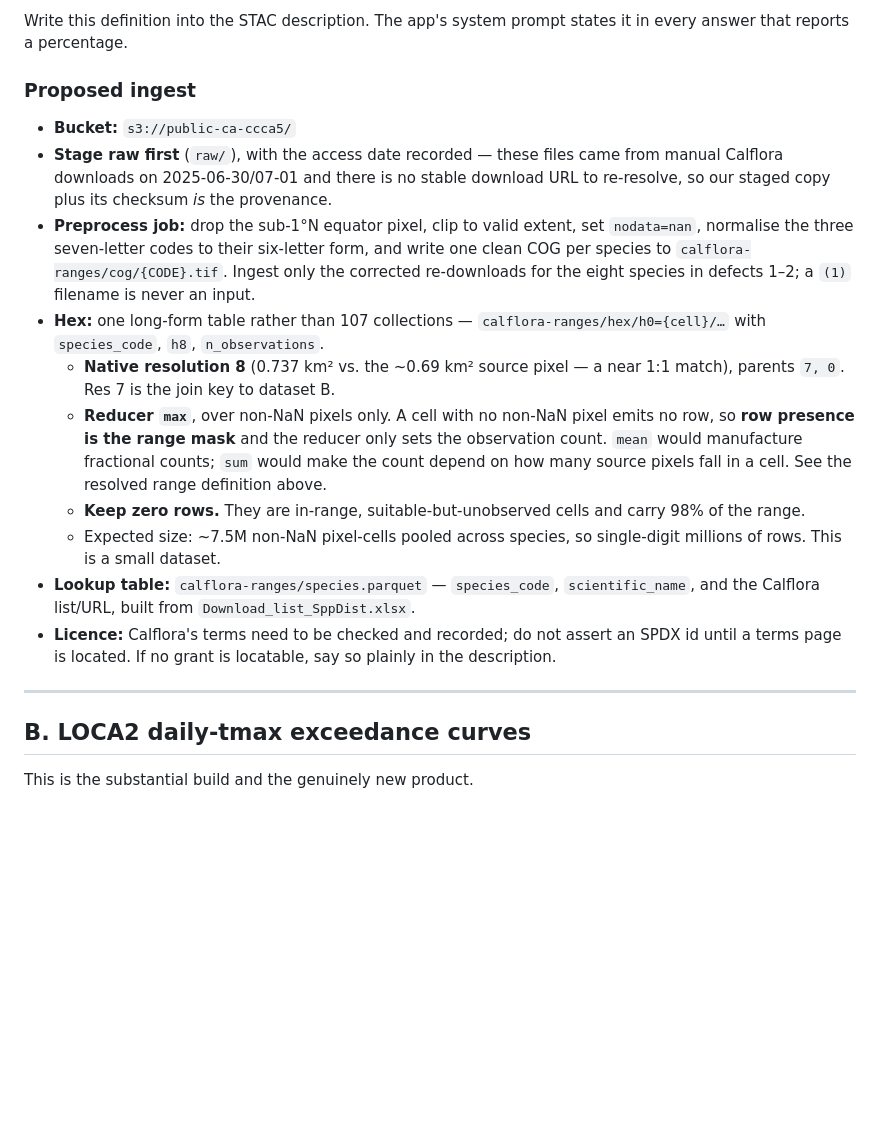
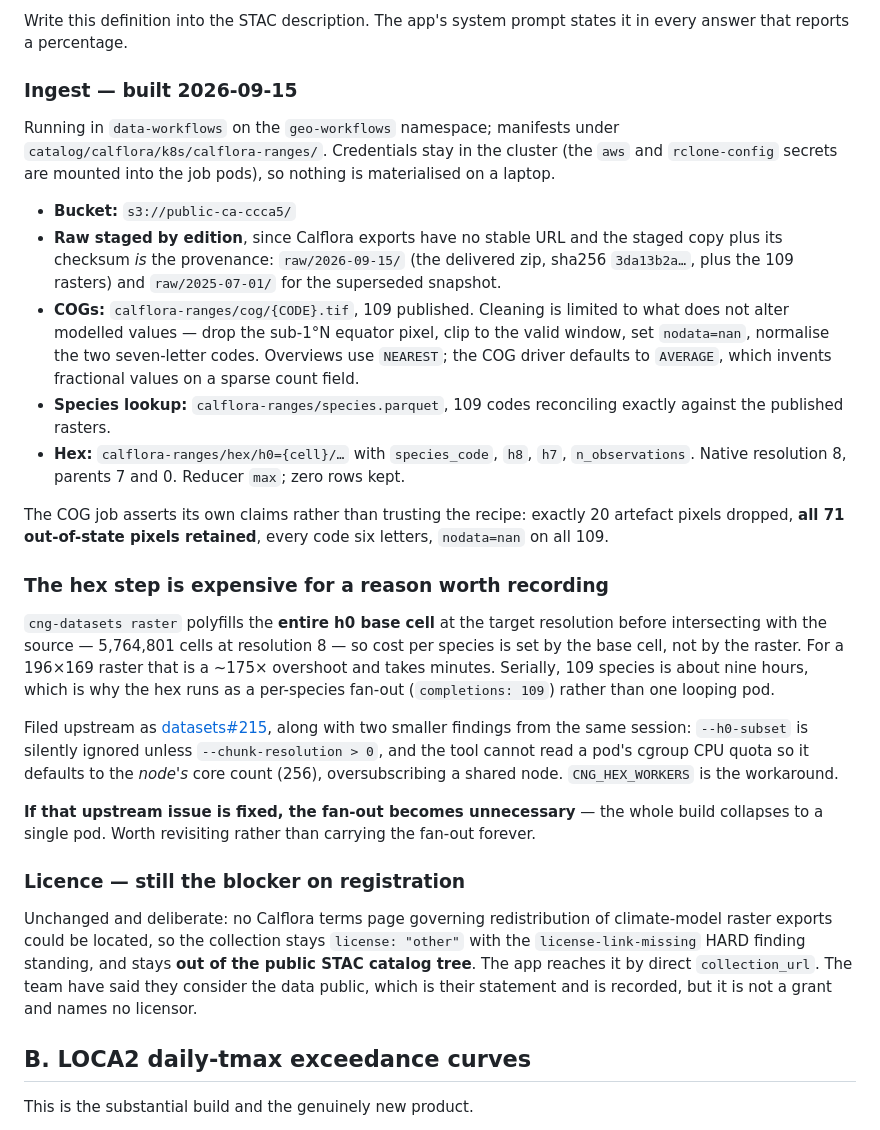
Before and after one commit to boettiger-lab/ca-ccca5, a Markdown page: DATA-PLAN.md, the part around the change. Drawn GitHub-style; blank space fills up the shorter version.

Commit message:
Record the A build: staged, COGs and lookup published, hex fanning out
Running in data-workflows on geo-workflows; credentials stay in the cluster
via the mounted aws/rclone-config secrets rather than coming to a laptop.

Raw is staged by edition because Calflora exports have no stable URL, so
the staged copy plus its checksum is the provenance. 109 COGs published,
cleaned only in ways that don't alter modelled values. species.parquet
reconciles 109 codes exactly against the rasters.

Recorded why the hex step needs a per-species fan-out: cng-datasets raster
polyfills the whole h0 base cell (5,764,801 cells at resolution 8) before
intersecting with the source, so cost is set by the base cell rather than
the raster -- a ~175x overshoot on a 196x169 input, nine hours serially.
Filed as datasets#215 with two smaller findings: --h0-subset is ignored
unless --chunk-resolution > 0, and the tool reads the node's core count
instead of the pod's cgroup quota. If #215 lands the fan-out can go away.

```diff
--- a/DATA-PLAN.md
+++ b/DATA-PLAN.md
@@ -207,33 +207,52 @@ ignored" — is the definition we use.
 Write this definition into the STAC description. The app's system prompt states it in every answer
 that reports a percentage.
 
-### Proposed ingest
+### Ingest — built 2026-09-15
+
+Running in `data-workflows` on the `geo-workflows` namespace; manifests under
+`catalog/calflora/k8s/calflora-ranges/`. Credentials stay in the cluster (the `aws` and
+`rclone-config` secrets are mounted into the job pods), so nothing is materialised on a laptop.
 
 - **Bucket:** `s3://public-ca-ccca5/`
-- **Stage raw first** (`raw/`), with the access date recorded — these files came from manual Calflora
-  downloads on 2025-06-30/07-01 and there is no stable download URL to re-resolve, so our staged copy
-  plus its checksum *is* the provenance.
-- **Preprocess job:** drop the sub-1°N equator pixel, clip to valid extent, set `nodata=nan`, normalise
-  the three seven-letter codes to their six-letter form, and write one clean COG per species to
-  `calflora-ranges/cog/{CODE}.tif`. Ingest only the corrected re-downloads for the eight species in
-  defects 1–2; a `(1)` filename is never an input.
-- **Hex:** one long-form table rather than 107 collections —
-  `calflora-ranges/hex/h0={cell}/…` with `species_code`, `h8`, `n_observations`.
-  - **Native resolution 8** (0.737 km² vs. the ~0.69 km² source pixel — a near 1:1 match), parents
-    `7, 0`. Res 7 is the join key to dataset B.
-  - **Reducer `max`**, over non-NaN pixels only. A cell with no non-NaN pixel emits no row, so **row
-    presence is the range mask** and the reducer only sets the observation count. `mean` would
-    manufacture fractional counts; `sum` would make the count depend on how many source pixels fall
-    in a cell. See the resolved range definition above.
-  - **Keep zero rows.** They are in-range, suitable-but-unobserved cells and carry 98% of the range.
-  - Expected size: ~7.5M non-NaN pixel-cells pooled across species, so single-digit millions of rows.
-    This is a small dataset.
-- **Lookup table:** `calflora-ranges/species.parquet` — `species_code`, `scientific_name`, and the
-  Calflora list/URL, built from `Download_list_SppDist.xlsx`.
-- **Licence:** Calflora's terms need to be checked and recorded; do not assert an SPDX id until a
-  terms page is located. If no grant is locatable, say so plainly in the description.
+- **Raw staged by edition**, since Calflora exports have no stable URL and the staged copy plus its
+  checksum *is* the provenance:
+  `raw/2026-09-15/` (the delivered zip, sha256 `3da13b2a…`, plus the 109 rasters) and
+  `raw/2025-07-01/` for the superseded snapshot.
+- **COGs:** `calflora-ranges/cog/{CODE}.tif`, 109 published. Cleaning is limited to what does not
+  alter modelled values — drop the sub-1°N equator pixel, clip to the valid window, set
+  `nodata=nan`, normalise the two seven-letter codes. Overviews use `NEAREST`; the COG driver
+  defaults to `AVERAGE`, which invents fractional values on a sparse count field.
+- **Species lookup:** `calflora-ranges/species.parquet`, 109 codes reconciling exactly against the
+  published rasters.
+- **Hex:** `calflora-ranges/hex/h0={cell}/…` with `species_code`, `h8`, `h7`, `n_observations`.
+  Native resolution 8, parents 7 and 0. Reducer `max`; zero rows kept.
 
----
+The COG job asserts its own claims rather than trusting the recipe: exactly 20 artefact pixels
+dropped, **all 71 out-of-state pixels retained**, every code six letters, `nodata=nan` on all 109.
+
+### The hex step is expensive for a reason worth recording
+
+`cng-datasets raster` polyfills the **entire h0 base cell** at the target resolution before
+intersecting with the source — 5,764,801 cells at resolution 8 — so cost per species is set by the
+base cell, not by the raster. For a 196×169 raster that is a ~175× overshoot and takes minutes.
+Serially, 109 species is about nine hours, which is why the hex runs as a per-species fan-out
+(`completions: 109`) rather than one looping pod.
+
+Filed upstream as [datasets#215](https://github.com/boettiger-lab/datasets/issues/215), along with
+two smaller findings from the same session: `--h0-subset` is silently ignored unless
+`--chunk-resolution > 0`, and the tool cannot read a pod's cgroup CPU quota so it defaults to the
+*node's* core count (256), oversubscribing a shared node. `CNG_HEX_WORKERS` is the workaround.
+
+**If that upstream issue is fixed, the fan-out becomes unnecessary** — the whole build collapses to
+a single pod. Worth revisiting rather than carrying the fan-out forever.
+
+### Licence — still the blocker on registration
+
+Unchanged and deliberate: no Calflora terms page governing redistribution of climate-model raster
+exports could be located, so the collection stays `license: "other"` with the `license-link-missing`
+HARD finding standing, and stays **out of the public STAC catalog tree**. The app reaches it by
+direct `collection_url`. The team have said they consider the data public, which is their statement
+and is recorded, but it is not a grant and names no licensor.
 
 ## B. LOCA2 daily-tmax exceedance curves
 
```
